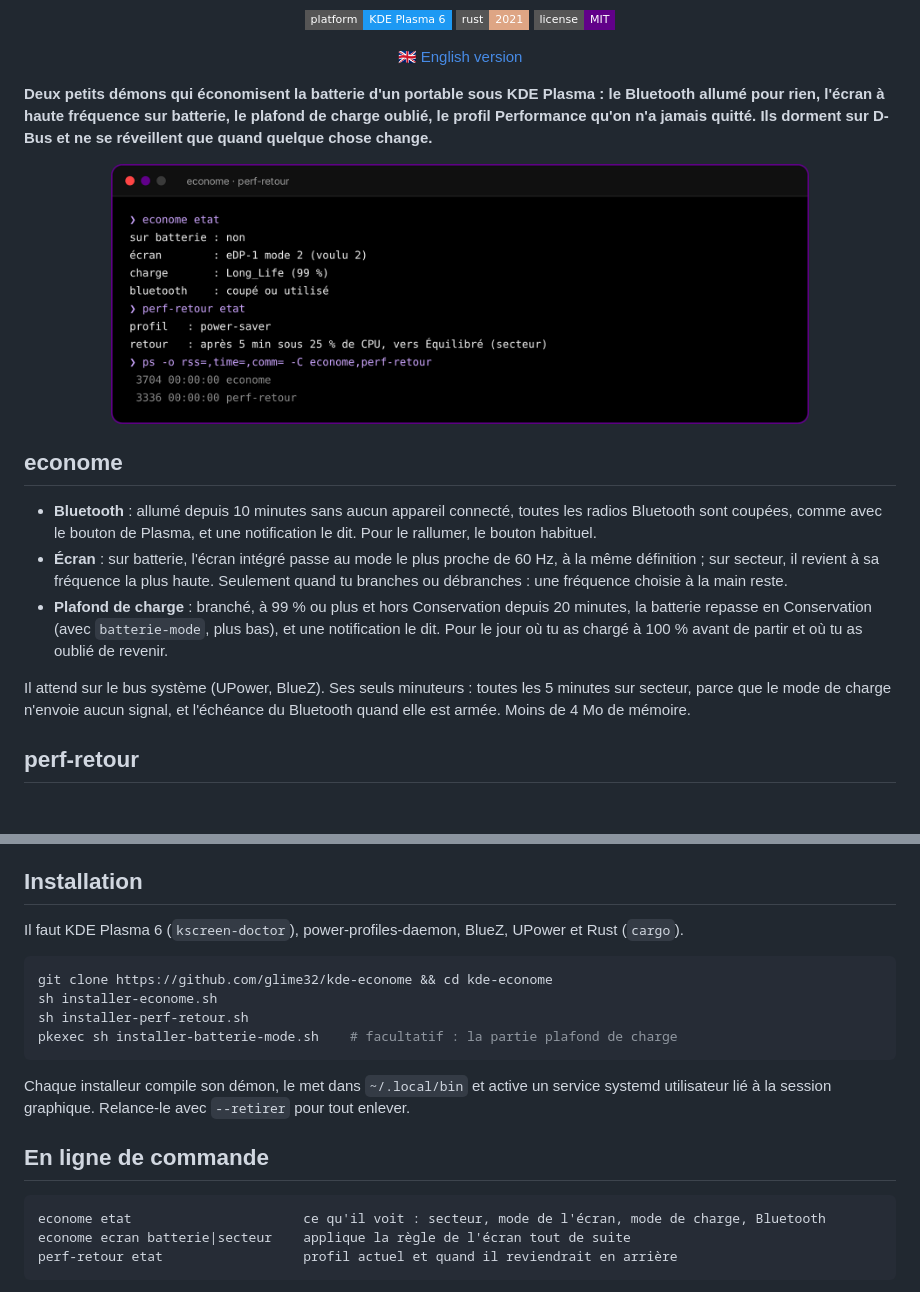
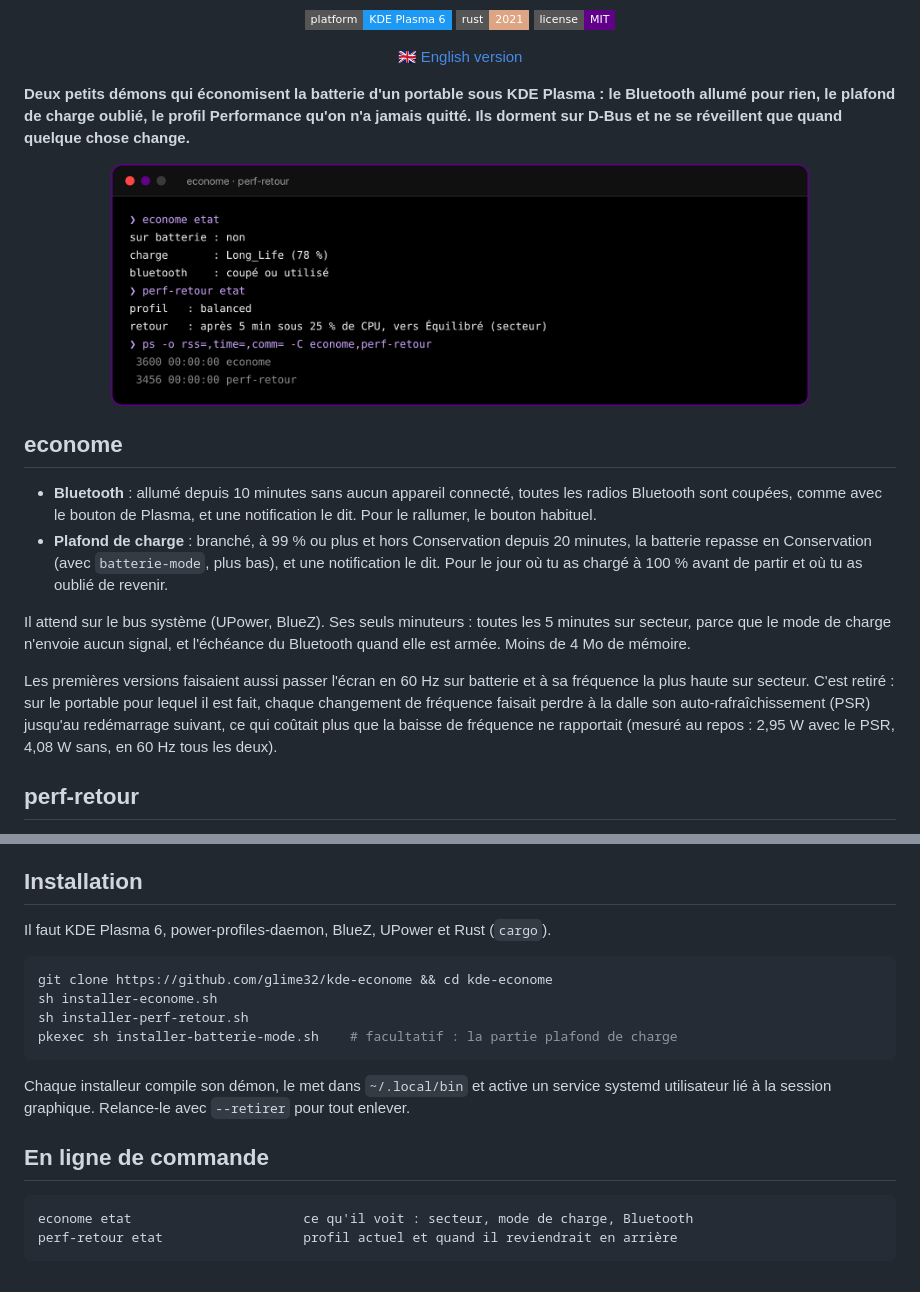
Before and after one commit to glime32/kde-econome, a Markdown page: README.fr.md, 2 parts joined by grey strips. Rendered like a GitHub page; pictures changed too: docs/etat.png; badges without logos; blank space fills up the shorter version.

````diff
--- a/README.fr.md
+++ b/README.fr.md
@@ -4,17 +4,18 @@
 
 <p align="center"><a href="README.md">🇬🇧 English version</a></p>
 
-**Deux petits démons qui économisent la batterie d'un portable sous KDE Plasma : le Bluetooth allumé pour rien, l'écran à haute fréquence sur batterie, le plafond de charge oublié, le profil Performance qu'on n'a jamais quitté. Ils dorment sur D-Bus et ne se réveillent que quand quelque chose change.**
+**Deux petits démons qui économisent la batterie d'un portable sous KDE Plasma : le Bluetooth allumé pour rien, le plafond de charge oublié, le profil Performance qu'on n'a jamais quitté. Ils dorment sur D-Bus et ne se réveillent que quand quelque chose change.**
 
 <p align="center"><img src="docs/etat.png" width="80%" alt="econome etat et perf-retour etat"></p>
 
 ## econome
 
 - **Bluetooth** : allumé depuis 10 minutes sans aucun appareil connecté, toutes les radios Bluetooth sont coupées, comme avec le bouton de Plasma, et une notification le dit. Pour le rallumer, le bouton habituel.
-- **Écran** : sur batterie, l'écran intégré passe au mode le plus proche de 60 Hz, à la même définition ; sur secteur, il revient à sa fréquence la plus haute. Seulement quand tu branches ou débranches : une fréquence choisie à la main reste.
 - **Plafond de charge** : branché, à 99 % ou plus et hors Conservation depuis 20 minutes, la batterie repasse en Conservation (avec `batterie-mode`, plus bas), et une notification le dit. Pour le jour où tu as chargé à 100 % avant de partir et où tu as oublié de revenir.
 
 Il attend sur le bus système (UPower, BlueZ). Ses seuls minuteurs : toutes les 5 minutes sur secteur, parce que le mode de charge n'envoie aucun signal, et l'échéance du Bluetooth quand elle est armée. Moins de 4 Mo de mémoire.
+
+Les premières versions faisaient aussi passer l'écran en 60 Hz sur batterie et à sa fréquence la plus haute sur secteur. C'est retiré : sur le portable pour lequel il est fait, chaque changement de fréquence faisait perdre à la dalle son auto-rafraîchissement (PSR) jusqu'au redémarrage suivant, ce qui coûtait plus que la baisse de fréquence ne rapportait (mesuré au repos : 2,95 W avec le PSR, 4,08 W sans, en 60 Hz tous les deux).
 
 ## perf-retour
 
@@ -30,7 +31,7 @@ Fait sur un Lenovo Yoga 7 2-en-1 (ideapad-laptop). Un portable dont la batterie
 
 ## Installation
 
-Il faut KDE Plasma 6 (`kscreen-doctor`), power-profiles-daemon, BlueZ, UPower et Rust (`cargo`).
+Il faut KDE Plasma 6, power-profiles-daemon, BlueZ, UPower et Rust (`cargo`).
 
 ```bash
 git clone https://github.com/glime32/kde-econome && cd kde-econome
@@ -44,8 +45,7 @@ Chaque installeur compile son démon, le met dans `~/.local/bin` et active un se
 ## En ligne de commande
 
 ```
-econome etat                      ce qu'il voit : secteur, mode de l'écran, mode de charge, Bluetooth
-econome ecran batterie|secteur    applique la règle de l'écran tout de suite
+econome etat                      ce qu'il voit : secteur, mode de charge, Bluetooth
 perf-retour etat                  profil actuel et quand il reviendrait en arrière
 ```
 
````
Also changed, not shown: README.md (+5 -5 lines), 3 other files.
